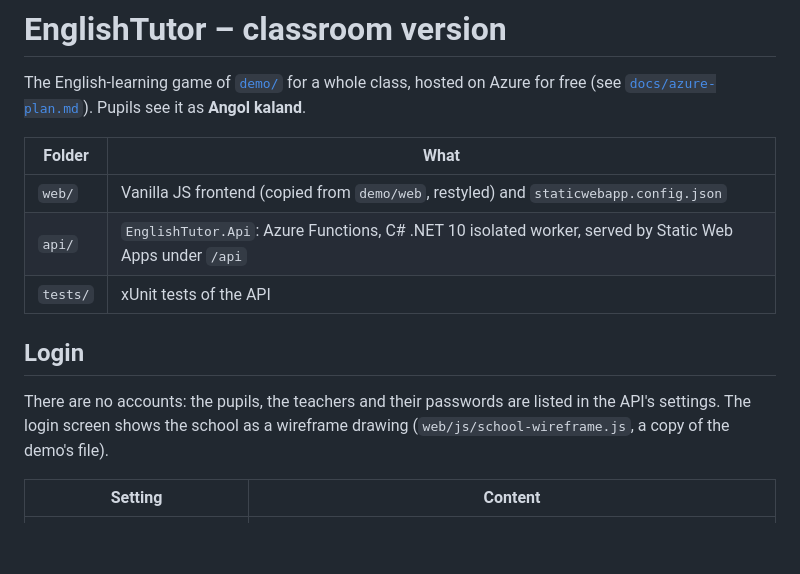
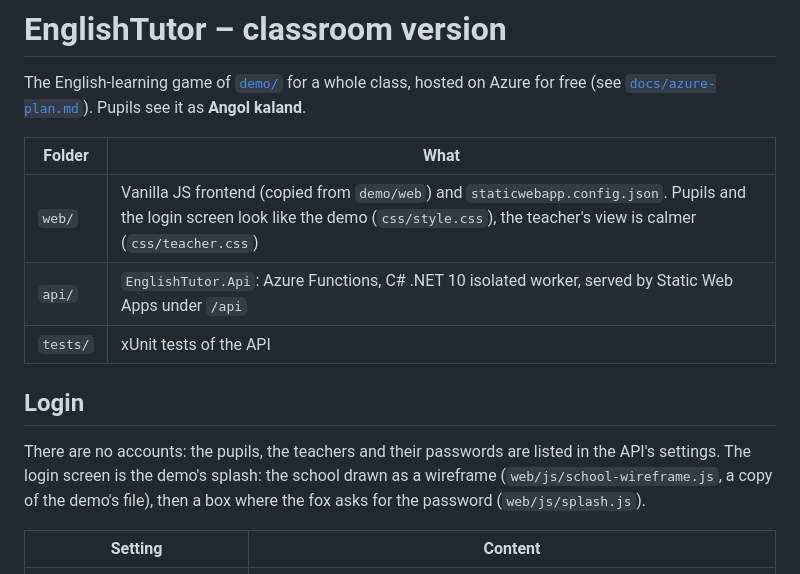
Before and after one commit to luviktor/english-tutor, a Markdown page: classroom/README.md, the part around the change. Rendered like a GitHub page; blank space fills up the shorter version.

Commit message:
Document the pupil and teacher themes and the splash login
Co-Authored-By: Claude Sonnet 5.5 <noreply@anthropic.com>

```diff
--- a/classroom/README.md
+++ b/classroom/README.md
@@ -5,14 +5,14 @@ The English-learning game of [`demo/`](../demo/) for a whole class, hosted on Az
 
 | Folder | What |
 |---|---|
-| `web/` | Vanilla JS frontend (copied from `demo/web`, restyled) and `staticwebapp.config.json` |
+| `web/` | Vanilla JS frontend (copied from `demo/web`) and `staticwebapp.config.json`. Pupils and the login screen look like the demo (`css/style.css`), the teacher's view is calmer (`css/teacher.css`) |
 | `api/` | `EnglishTutor.Api`: Azure Functions, C# .NET 10 isolated worker, served by Static Web Apps under `/api` |
 | `tests/` | xUnit tests of the API |
 
 ## Login
 
 There are no accounts: the pupils, the teachers and their passwords are listed in the API's settings. The login
-screen shows the school as a wireframe drawing (`web/js/school-wireframe.js`, a copy of the demo's file).
+screen is the demo's splash: the school drawn as a wireframe (`web/js/school-wireframe.js`, a copy of the demo's file), then a box where the fox asks for the password (`web/js/splash.js`).
 
 | Setting | Content |
 |---|---|
```
Also changed, not shown: CLAUDE.md (+5 -4 lines), docs/azure-plan.md (+1 -1 lines).
